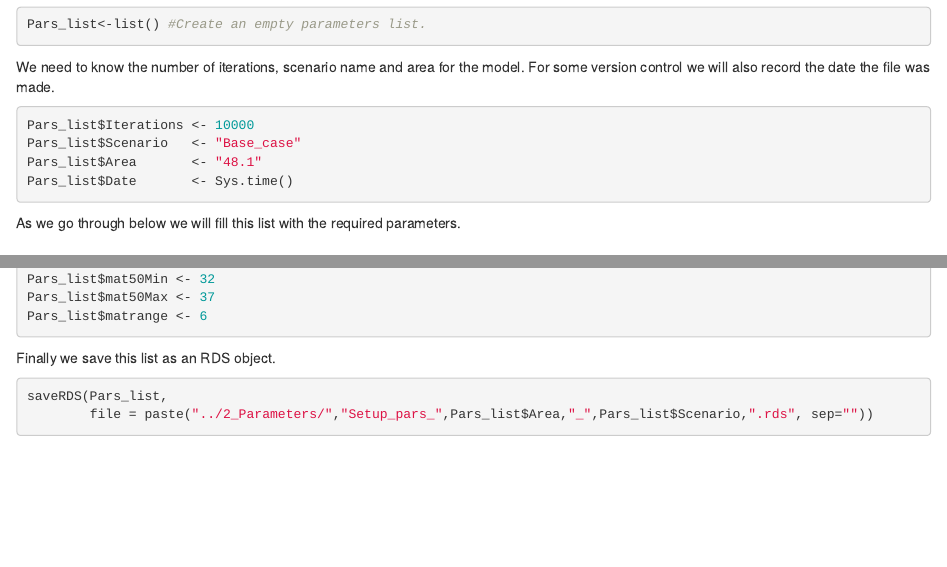
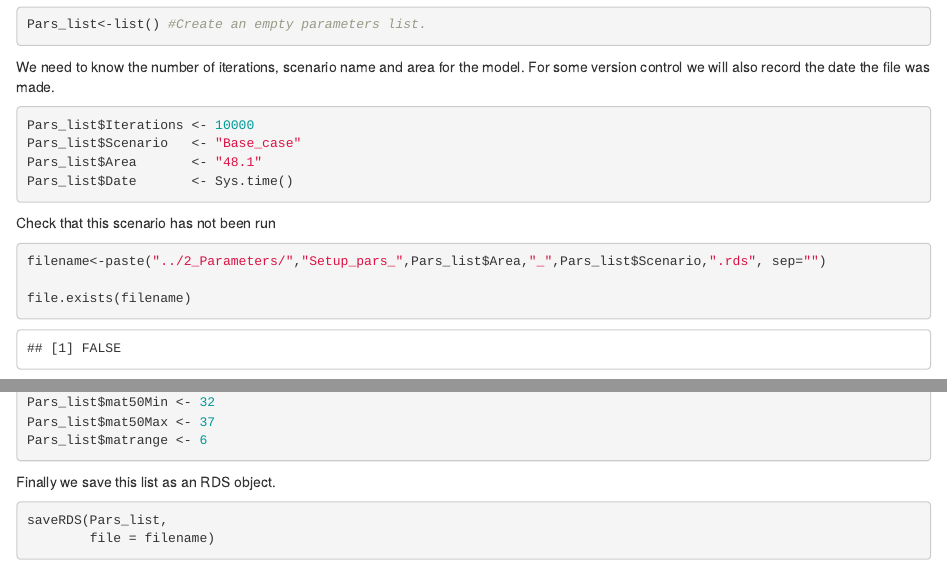
Before and after one commit to ccamlr/Grym_Base_Case, an R Markdown document (3_Code/1_Setup_48.1.Rmd): the page in a window 1100 px wide, from 340 px down, and a second part further down, joined at a grey line. Rendered offline with R 4.5, knitr and Pandoc, with nearby package versions; some code elsewhere in the file could not run offline.

Commit message:
Add check for filename

````diff
--- a/3_Code/1_Setup_48.1.Rmd
+++ b/3_Code/1_Setup_48.1.Rmd
@@ -41,6 +41,13 @@ Pars_list$Iterations <- 10000
 Pars_list$Scenario   <- "Base_case"
 Pars_list$Area       <- "48.1"
 Pars_list$Date       <- Sys.time()
+```
+
+Check that this scenario has not been run
+```{r}
+filename<-paste("../2_Parameters/","Setup_pars_",Pars_list$Area,"_",Pars_list$Scenario,".rds", sep="")
+
+file.exists(filename)
 ```
 
 As we go through below we will fill this list with the required parameters.
@@ -132,5 +139,5 @@ Finally we save this list as an RDS object.
 
 ```{r}
 saveRDS(Pars_list,
-        file = paste("../2_Parameters/","Setup_pars_",Pars_list$Area,"_",Pars_list$Scenario,".rds", sep=""))
+        file = filename)
 ```
````
